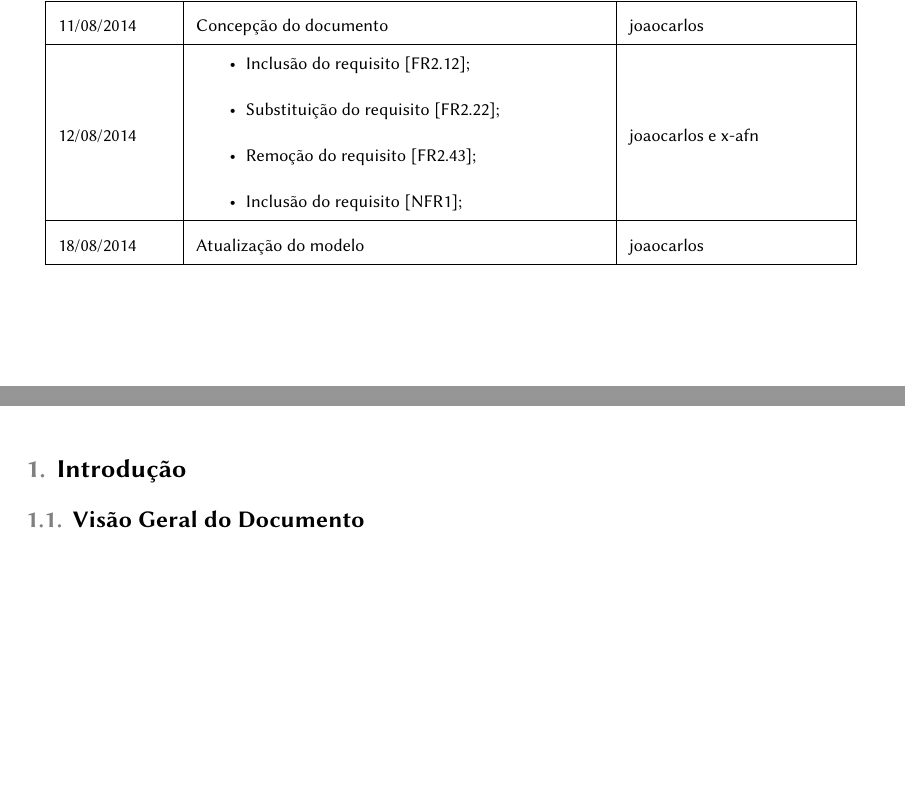
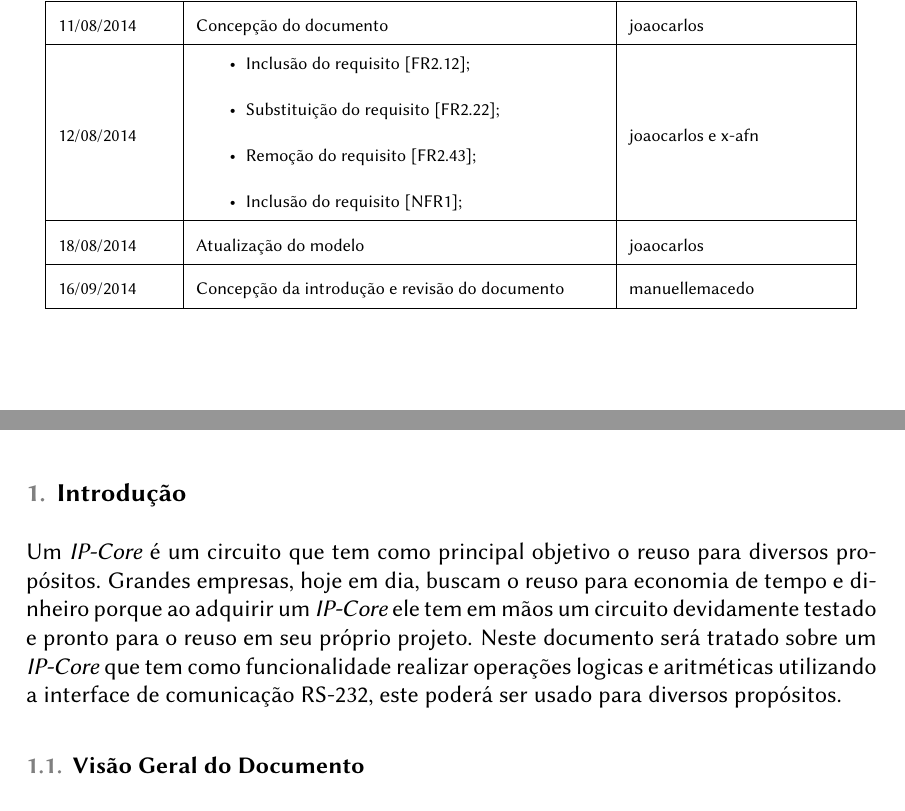
Before and after one commit to tec499-20142/t01-warmup, a LaTeX document (doc/requirements/pt_br_requirements_specification.tex): two parts of pages 2 and 4 of 7, joined at a grey line, cut so that both start at the same text, the shorter picture padded with empty space. Compiled offline with pdfLaTeX.

Commit message:
introdução
criado.

```diff
--- a/doc/requirements/pt_br_requirements_specification.tex
+++ b/doc/requirements/pt_br_requirements_specification.tex
@@ -49,6 +49,7 @@
         \end{itemize}
       \end{small} & \small joaocarlos e x-afn \\ \hline
       \small 18/08/2014 & \small Atualização do modelo & \small joaocarlos \\ \hline
+	  \small 16/09/2014 & \small Concepção da introdução e revisão do documento & \small manuellemacedo \\ \hline
     \end{tabular}
   \end{table}
 
@@ -62,6 +63,8 @@
 %% Document main content
 %%%%%%%%%%%%%%%%%%%%%%%%%%%%%%%%%%%%%%%%%%%%%%%%%%
 \section{Introdução}
+Um \textit{IP-Core} é um circuito que tem como principal objetivo o reuso para diversos propósitos. Grandes empresas, hoje em dia, buscam o reuso para economia de tempo e dinheiro porque ao adquirir um \textit{IP-Core} ele tem em mãos um circuito devidamente testado e pronto para o reuso em seu próprio projeto.  Neste documento será tratado sobre um \textit{IP-Core} que tem como funcionalidade realizar operações logicas e aritméticas utilizando a interface de comunicação RS-232, este poderá ser usado para diversos propósitos.
+
 
 \subsection{Visão Geral do Documento}
   \begin{itemize}
```
Also changed, not shown: doc/requirements/pt_br_requirements_specification.pdf (added).
